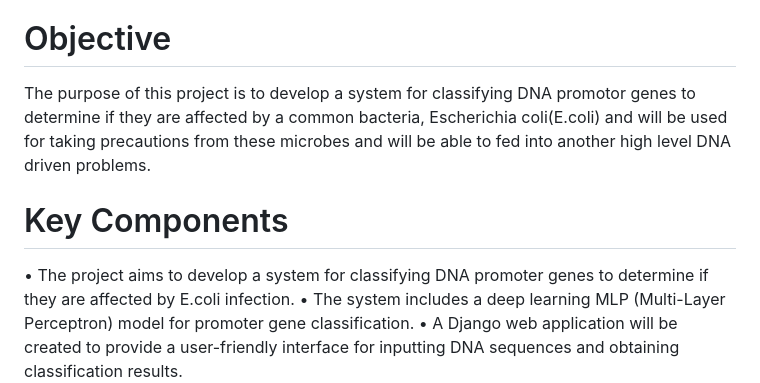
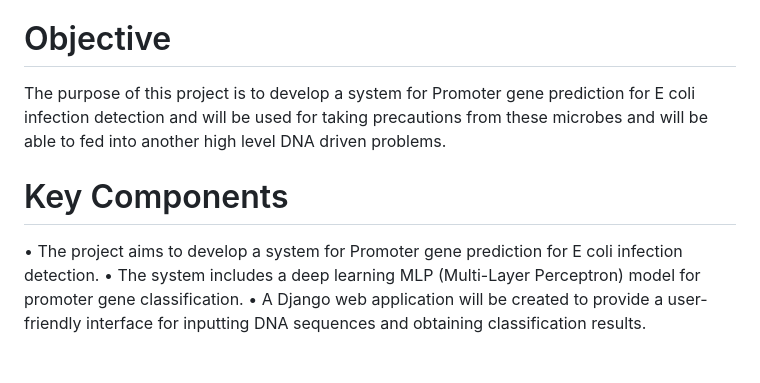
Before and after one commit to ArathiPullott/Promoter_Gene_Prediction, a Markdown page: README.md, the part around the change. Drawn GitHub-style.

```diff
--- a/README.md
+++ b/README.md
@@ -4,11 +4,11 @@ a DNA sequence to function as a promoter are not known, machine learning and dee
 the considered problem.
 
 # Objective
-The purpose of this project is to develop a system for classifying DNA promotor genes to determine if they are affected by a common bacteria, Escherichia coli(E.coli) and will be used for taking precautions from these microbes and will be able to fed into another
+The purpose of this project is to develop a system for Promoter gene prediction for E coli infection detection and will be used for taking precautions from these microbes and will be able to fed into another
 high level DNA driven problems.
 
 # Key Components
-• The project aims to develop a system for classifying DNA promoter genes to determine if they are affected by E.coli infection.
+• The project aims to develop a system for Promoter gene prediction for E coli infection detection.
 • The system includes a deep learning MLP (Multi-Layer Perceptron) model for  promoter gene classification.
 • A Django web application will be created to provide a user-friendly interface for inputting DNA sequences and obtaining classification results.
 
```
